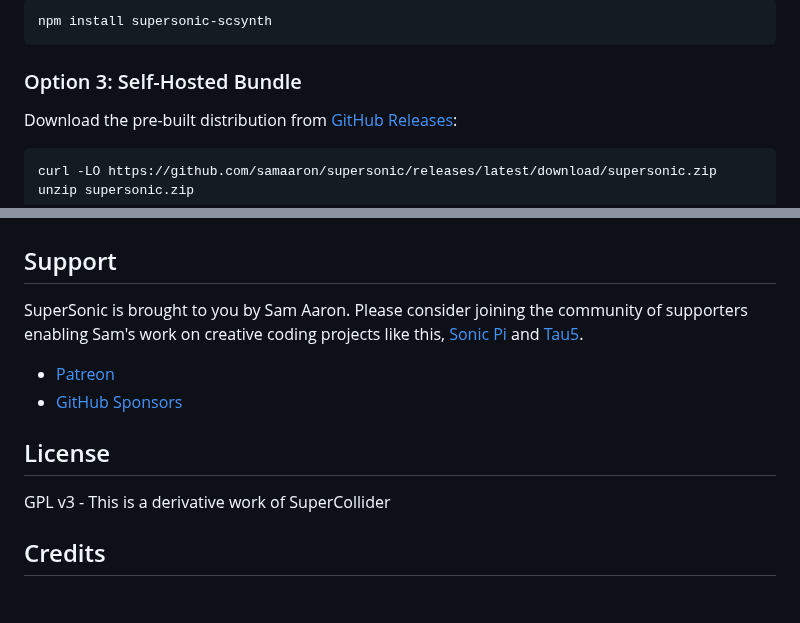
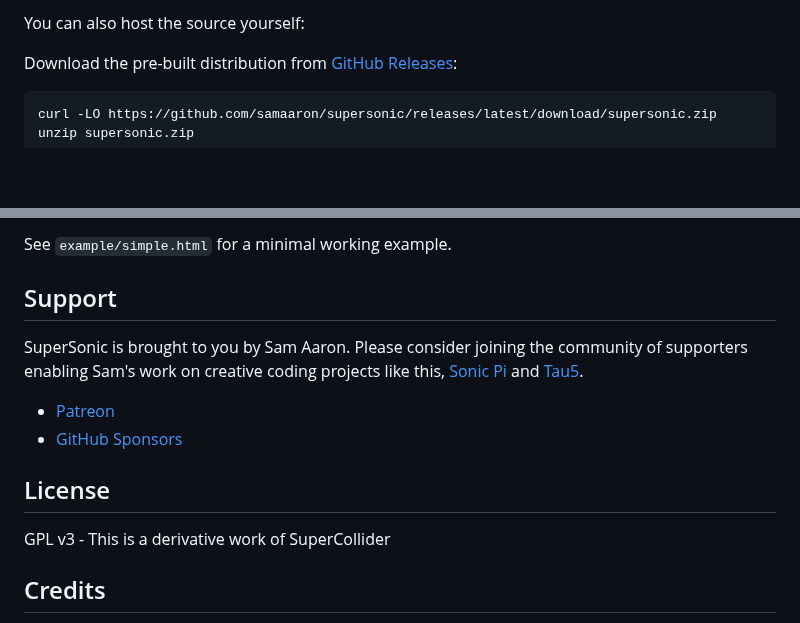
Before and after one commit to samaaron/supersonic, a Markdown page: README.md, 2 parts joined by grey strips. Rendered like a GitHub page; blank space fills up the shorter version.

````diff
--- a/README.md
+++ b/README.md
@@ -87,9 +64,5 @@ import { SuperSonic } from "https://unpkg.com/supersonic-scsynth@latest";
 
-```bash
-npm install supersonic-scsynth
-```
-
-### Option 3: Self-Hosted Bundle
+You can also host the source yourself:
 
 Download the pre-built distribution from [GitHub Releases](https://github.com/samaaron/supersonic/releases):
 
@@ -120,3 +175,5 @@ supersonic/
+See `example/simple.html` for a minimal working example.
+
 
 ## Support
 
@@ -125,10 +182,12 @@ SuperSonic is brought to you by Sam Aaron. Please consider joining the community
 - [Patreon](https://patreon.com/samaaron)
 - [GitHub Sponsors](https://github.com/sponsors/samaaron)
 
+
 ## License
 
 GPL v3 - This is a derivative work of SuperCollider
 
+
 ## Credits
 
 Based on [SuperCollider](https://supercollider.github.io/) by James McCartney and the SuperCollider community. This AudioWorklet port was inspired by Hanns Holger Rutz who started the first port of scsynth to WASM and Dennis Scheiba who continued this work. Thank you to everyone in the SuperCollider community!
````
Also changed, not shown: other parts of README.md (+130 -71 lines).
